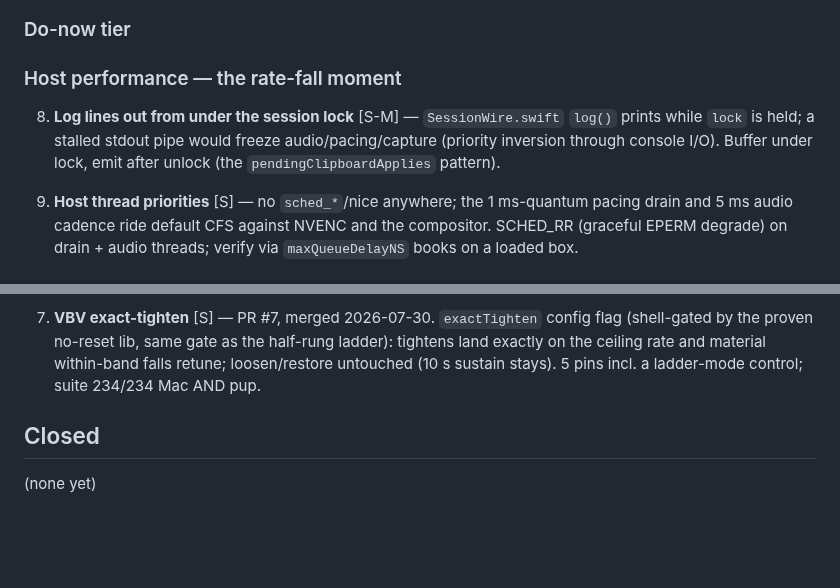
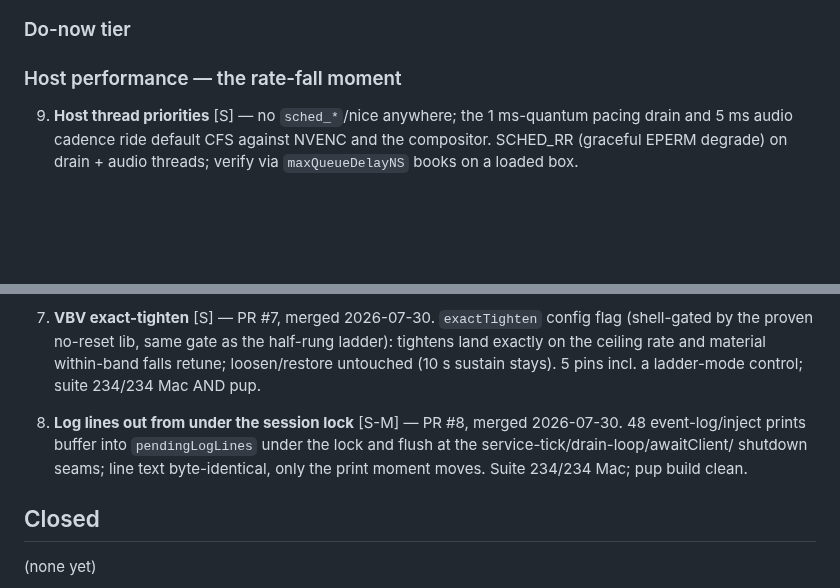
Before and after one commit to shreeve/lyte, a Markdown page: REMAINING.md, 2 parts joined by grey strips. GitHub-like rendering; blank space fills up the shorter version.

Commit message:
The remains ledger takes its eighth landing — the lock no longer waits on anyone's terminal

```diff
--- a/REMAINING.md
+++ b/REMAINING.md
@@ -14,11 +14,6 @@ Effort: S = under an hour, M = a session slice, L = a full slice or more.
 ### Do-now tier
 
 ### Host performance — the rate-fall moment
-
-8. **Log lines out from under the session lock** [S-M] — `SessionWire.swift`
-   `log()` prints while `lock` is held; a stalled stdout pipe would freeze
-   audio/pacing/capture (priority inversion through console I/O). Buffer under
-   lock, emit after unlock (the `pendingClipboardApplies` pattern).
 
 9. **Host thread priorities** [S] — no `sched_*`/nice anywhere; the 1 ms-quantum
    pacing drain and 5 ms audio cadence ride default CFS against NVENC and the
@@ -150,6 +145,12 @@ Effort: S = under an hour, M = a session slice, L = a full slice or more.
    within-band falls retune; loosen/restore untouched (10 s sustain stays).
    5 pins incl. a ladder-mode control; suite 234/234 Mac AND pup.
 
+8. **Log lines out from under the session lock** [S-M] — PR #8, merged
+   2026-07-30. 48 event-log/inject prints buffer into `pendingLogLines`
+   under the lock and flush at the service-tick/drain-loop/awaitClient/
+   shutdown seams; line text byte-identical, only the print moment moves.
+   Suite 234/234 Mac; pup build clean.
+
 ## Closed
 
 (none yet)
```
